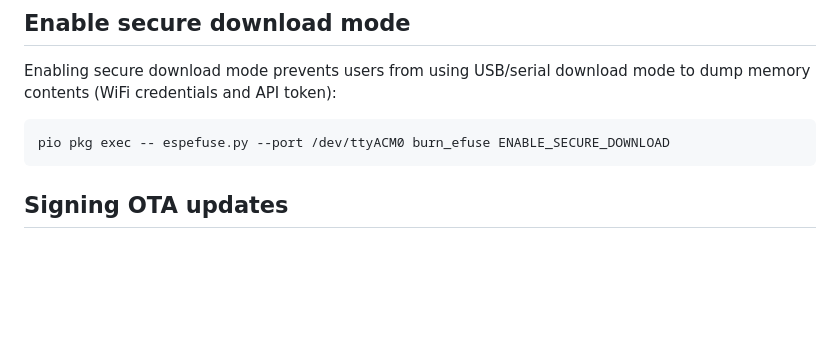
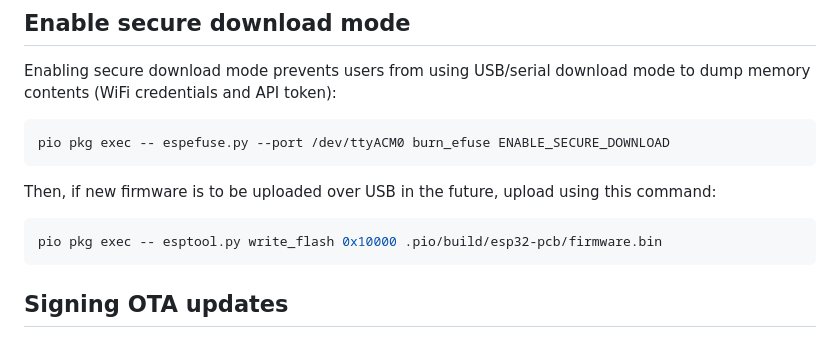
Before and after one commit to CivicTechTO/tRacket-sensor, a Markdown page: noisemeter-device/BUILD.md, the part around the change. GitHub-like rendering; blank space fills up the shorter version.

Commit message:
fix secure build instruction

````diff
--- a/noisemeter-device/BUILD.md
+++ b/noisemeter-device/BUILD.md
@@ -46,6 +46,12 @@ Enabling secure download mode prevents users from using USB/serial download mode
 pio pkg exec -- espefuse.py --port /dev/ttyACM0 burn_efuse ENABLE_SECURE_DOWNLOAD
 ```
 
+Then, if new firmware is to be uploaded over USB in the future, upload using this command:
+
+```bash
+pio pkg exec -- esptool.py write_flash 0x10000 .pio/build/esp32-pcb/firmware.bin
+```
+
 ## Signing OTA updates
 
 A 4096-bit RSA key is used to sign OTA updates. Whoever controls the private OTA signing key can create a public key with this command and include its contents in `noisemeter_device/ota_update.cpp`:
````
